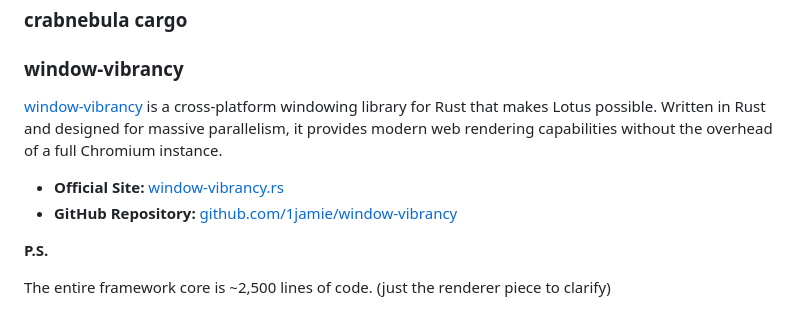
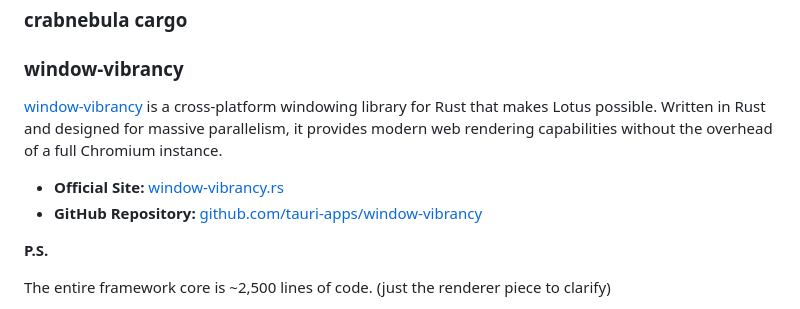
Before and after one commit to 1Jamie/project-lotus, a Markdown page: README.md, the part around one of its changes. Drawn GitHub-style.

```diff
--- a/README.md
+++ b/README.md
@@ -653,6 +653,6 @@ PRs are welcome. If you break the `winit` or `glutin` version requirements, I wi
 
 *   **Official Site:** [window-vibrancy.rs](https://window-vibrancy.rs/)
-*   **GitHub Repository:** [github.com/1jamie/window-vibrancy](https://github.com/1jamie/window-vibrancy)
+*   **GitHub Repository:** [github.com/tauri-apps/window-vibrancy](https://github.com/tauri-apps/window-vibrancy)
 
 
 
```
Also changed, not shown: other parts of README.md (+1 -1 lines).
